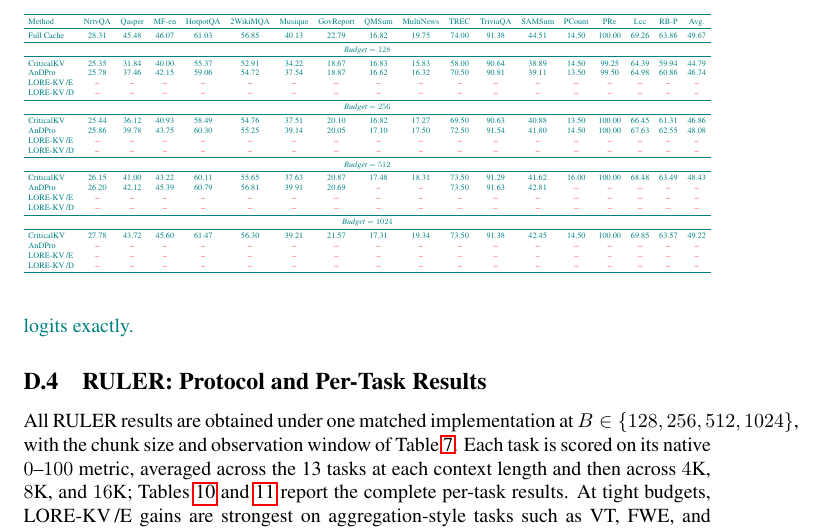
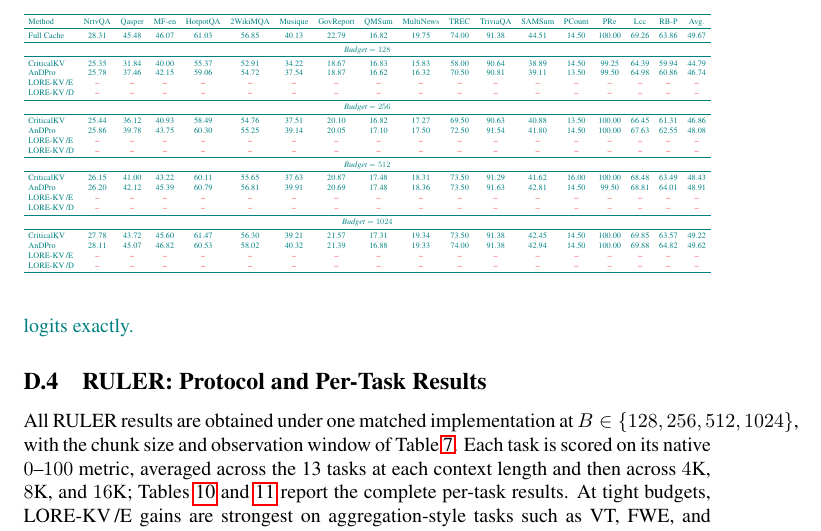
Before and after one commit to AhsanBilal7/train_free_kv, a LaTeX paper (paper_files/main_v2 (34).tex): part of page 25 of 45, cut so that both start at the same text. Compiled offline with pdfLaTeX; a LaTeX package or settings file that is missing is left out; a missing bibliography style is replaced by a similar one.

Commit message:
[results] Ministral-3 baselines complete at all four budgets
ministral3-andpro finished, so both baseline rows are now filled for
every budget. AnDPro leads CriticalKV at all four (46.74/48.08/48.91/49.62
vs 44.79/46.86/48.43/49.22), and at B=1024 AnDPro reaches 49.62 against
a Full Cache of 49.67 -- 99.9% of uncompressed quality.

Table regenerated with longbench_table.py --inject, not hand-edited.

```diff
--- a/paper_files/main_v2 (34).tex
+++ b/paper_files/main_v2 (34).tex
@@ -1957,7 +1957,7 @@ AnDPro & 25.86 & 39.78 & 43.75 & 60.30 & 55.25 & 39.14 & 20.05 & 17.10 & 17.50 &
 \multicolumn{18}{c}{\textit{Budget} $=512$} \\
 \midrule
 CriticalKV & 26.15 & 41.00 & 43.22 & 60.11 & 55.65 & 37.63 & 20.87 & 17.48 & 18.31 & 73.50 & 91.29 & 41.62 & 16.00 & 100.00 & 68.48 & 63.49 & 48.43 \\
-AnDPro & 26.20 & 42.12 & 45.39 & 60.79 & 56.81 & 39.91 & 20.69 & \tbd & \tbd & 73.50 & 91.63 & 42.81 & \tbd & \tbd & \tbd & \tbd & \tbd \\
+AnDPro & 26.20 & 42.12 & 45.39 & 60.79 & 56.81 & 39.91 & 20.69 & 17.48 & 18.36 & 73.50 & 91.63 & 42.81 & 14.50 & 99.50 & 68.81 & 64.01 & 48.91 \\
 \lorekvE & \tbd & \tbd & \tbd & \tbd & \tbd & \tbd & \tbd & \tbd & \tbd & \tbd & \tbd & \tbd & \tbd & \tbd & \tbd & \tbd & \tbd \\
 \lorekvD & \tbd & \tbd & \tbd & \tbd & \tbd & \tbd & \tbd & \tbd & \tbd & \tbd & \tbd & \tbd & \tbd & \tbd & \tbd & \tbd & \tbd \\
 
@@ -1965,7 +1965,7 @@ AnDPro & 26.20 & 42.12 & 45.39 & 60.79 & 56.81 & 39.91 & 20.69 & \tbd & \tbd & 7
 \multicolumn{18}{c}{\textit{Budget} $=1024$} \\
 \midrule
 CriticalKV & 27.78 & 43.72 & 45.60 & 61.47 & 56.30 & 39.21 & 21.57 & 17.31 & 19.34 & 73.50 & 91.38 & 42.45 & 14.50 & 100.00 & 69.85 & 63.57 & 49.22 \\
-AnDPro & \tbd & \tbd & \tbd & \tbd & \tbd & \tbd & \tbd & \tbd & \tbd & \tbd & \tbd & \tbd & \tbd & \tbd & \tbd & \tbd & \tbd \\
+AnDPro & 28.11 & 45.07 & 46.82 & 60.53 & 58.02 & 40.32 & 21.39 & 16.88 & 19.33 & 74.00 & 91.38 & 42.94 & 14.50 & 100.00 & 69.88 & 64.82 & 49.62 \\
 \lorekvE & \tbd & \tbd & \tbd & \tbd & \tbd & \tbd & \tbd & \tbd & \tbd & \tbd & \tbd & \tbd & \tbd & \tbd & \tbd & \tbd & \tbd \\
 \lorekvD & \tbd & \tbd & \tbd & \tbd & \tbd & \tbd & \tbd & \tbd & \tbd & \tbd & \tbd & \tbd & \tbd & \tbd & \tbd & \tbd & \tbd \\
 \bottomrule
```
